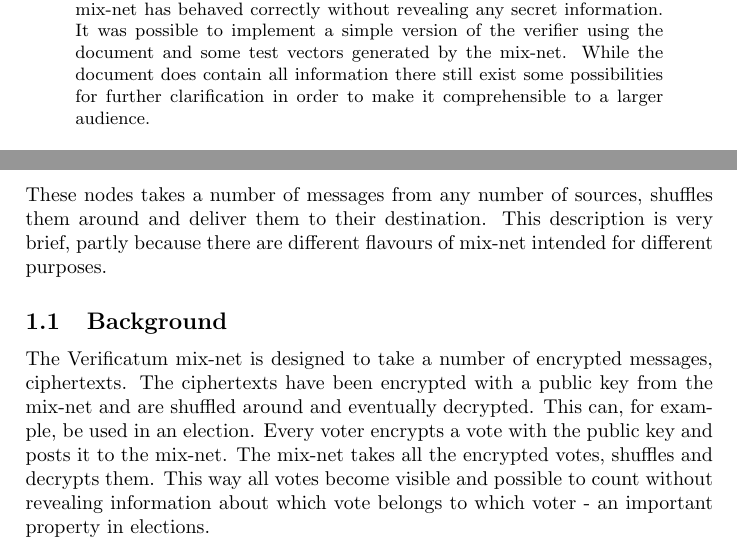
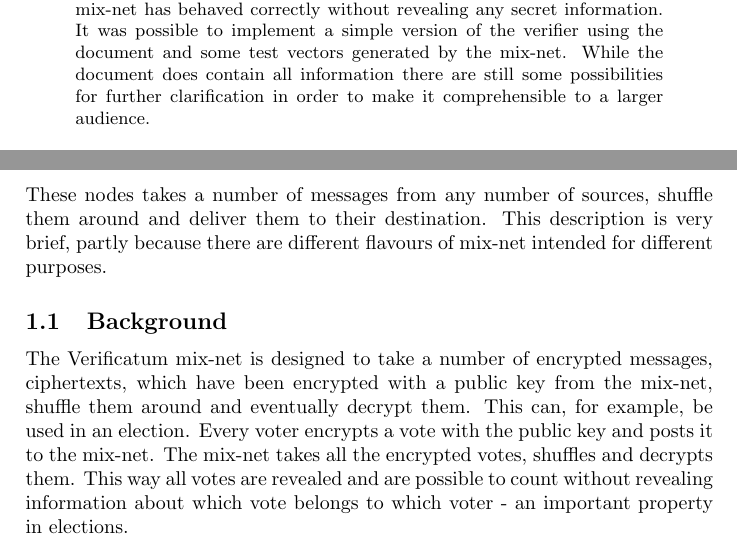
Before and after one commit to ZetaTwo/sa104x-kexjobb, a LaTeX paper (Report/report/report.tex, which reads Report/report/abstract.tex, Report/report/introduction.tex): two parts of pages 3 and 4 of 18, joined at a grey line, cut so that both start at the same text. Compiled offline with pdfLaTeX.

Commit message:
Minor improvements to report.

```diff
--- a/Report/report/abstract.tex
+++ b/Report/report/abstract.tex
@@ -13,8 +13,6 @@ of the document is to enable third parties to convince themselves that
 the mix-net has behaved correctly without revealing any secret
 information. It was possible to implement a simple version of the
 verifier using the document and some test vectors generated by the
-mix-net. While the document does contain all information there still
-exist some possibilities for further clarification in order to make it
-comprehensible to a larger audience.
+mix-net. While the document does contain all information there are still some possibilities for further clarification in order to make it comprehensible to a larger audience.
 
 \end{abstract}
--- a/Report/report/introduction.tex
+++ b/Report/report/introduction.tex
@@ -39,7 +39,7 @@ to be able to communicate.
 A cryptographic construction, called a mix network or mix-net,
 facilitates the anonymity requirement by routing messages to a cluster
 of nodes \cite[p.~1]{mixnets}. These nodes takes a number of messages
-from any number of sources, shuffles them around and deliver them to
+from any number of sources, shuffle them around and deliver them to
 their destination. This description is very brief, partly because
 there are different flavours of mix-net intended for different
 purposes.
@@ -47,12 +47,12 @@ purposes.
 \subsection{Background}
 
 The Verificatum mix-net is designed to take a number of encrypted
-messages, ciphertexts. The ciphertexts have been encrypted with a
-public key from the mix-net and are shuffled around and eventually
-decrypted. This can, for example, be used in an election. Every voter
+messages, ciphertexts, which have been encrypted with a
+public key from the mix-net, shuffle them around and eventually
+decrypt them. This can, for example, be used in an election. Every voter
 encrypts a vote with the public key and posts it to the mix-net. The
 mix-net takes all the encrypted votes, shuffles and decrypts
-them. This way all votes become visible and possible to count without
+them. This way all votes are revealed and are possible to count without
 revealing information about which vote belongs to which voter -
 an important property in elections.
 
```
